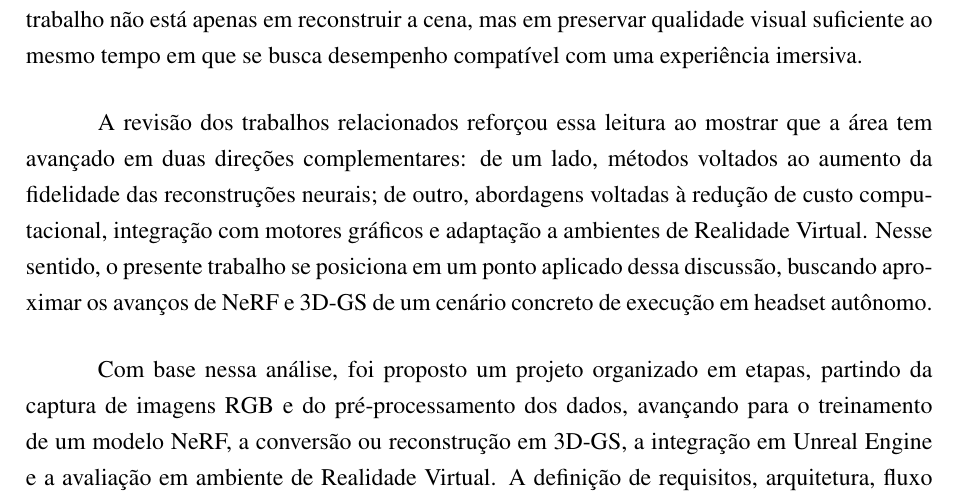
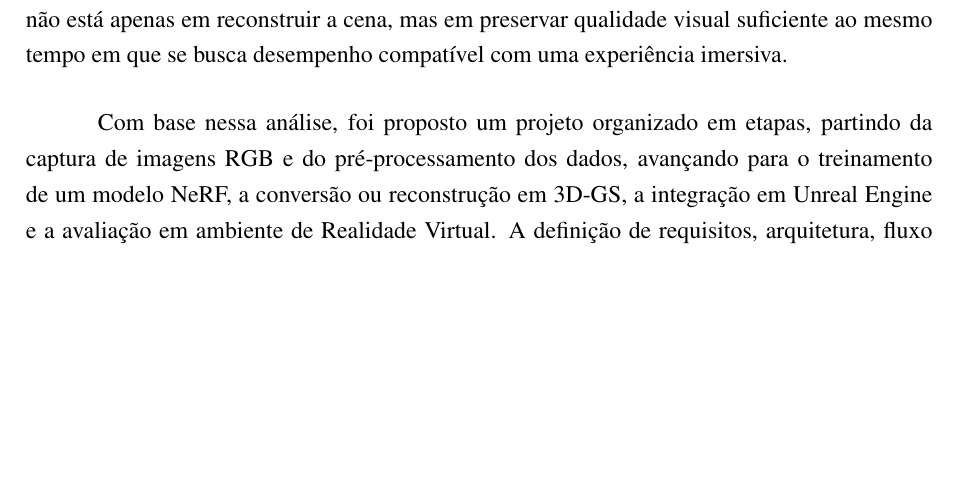
Before and after one commit to FrostPrice/tcc, a LaTeX thesis (latex/main.tex, which reads latex/capitulos/05_considerações_finais.tex): part of page 74 of 78, cut so that both start at the same text, the shorter picture padded with empty space. Compiled offline with pdfLaTeX.

```diff
--- a/latex/capitulos/05_considerações_finais.tex
+++ b/latex/capitulos/05_considerações_finais.tex
@@ -2,9 +2,9 @@
 
 Este trabalho teve como foco investigar a viabilidade de um \textit{pipeline} de reconstrução de cenários 3D fotorrealistas para Realidade Virtual autônoma, articulando modelos NeRF e \textit{3D Gaussian Splatting}. A motivação central partiu do fato de que técnicas recentes de renderização neural alcançam elevada fidelidade visual, mas ainda encontram limitações importantes quando precisam operar em tempo real, com baixa latência e sob restrições de hardware móvel, como ocorre em dispositivos da família Meta Quest.
 
-Ao longo do trabalho, a fundamentação teórica permitiu situar o problema no contexto da síntese de novas vistas, da reconstrução multivista e das diferenças entre representações implícitas e explícitas. O NeRF foi discutido como uma representação capaz de servir como linha de base de qualidade visual, em razão de sua capacidade de modelar cenas estáticas com alta fidelidade. Em contrapartida, o 3D-GS foi apresentado como uma alternativa mais próxima dos requisitos de renderização interativa, por organizar a cena em primitivas explícitas que podem ser projetadas de forma mais eficiente. Essa comparação evidenciou que o desafio do trabalho não está apenas em reconstruir a cena, mas em preservar qualidade visual suficiente ao mesmo tempo em que se busca desempenho compatível com uma experiência imersiva.
+Ao longo do trabalho, a fundamentação teórica permitiu situar o problema no contexto da síntese de novas vistas, da reconstrução multivista e das diferenças entre representações implícitas e explícitas. O NeRF foi discutido como uma representação capaz de servir como linha de base de qualidade visual, em razão de sua capacidade de modelar cenas estáticas com alta fidelidade.
 
-A revisão dos trabalhos relacionados reforçou essa leitura ao mostrar que a área tem avançado em duas direções complementares: de um lado, métodos voltados ao aumento da fidelidade das reconstruções neurais; de outro, abordagens voltadas à redução de custo computacional, integração com motores gráficos e adaptação a ambientes de Realidade Virtual. Nesse sentido, o presente trabalho se posiciona em um ponto aplicado dessa discussão, buscando aproximar os avanços de NeRF e 3D-GS de um cenário concreto de execução em headset autônomo.
+Em contrapartida, o 3D-GS foi apresentado como uma alternativa mais próxima dos requisitos de renderização interativa, por organizar a cena em primitivas explícitas que podem ser projetadas de forma mais eficiente. Essa comparação evidenciou que o desafio do trabalho não está apenas em reconstruir a cena, mas em preservar qualidade visual suficiente ao mesmo tempo em que se busca desempenho compatível com uma experiência imersiva.
 
 Com base nessa análise, foi proposto um projeto organizado em etapas, partindo da captura de imagens RGB e do pré-processamento dos dados, avançando para o treinamento de um modelo NeRF, a conversão ou reconstrução em 3D-GS, a integração em Unreal Engine e a avaliação em ambiente de Realidade Virtual. A definição de requisitos, arquitetura, fluxo de implementação, métricas e riscos contribuiu para transformar o problema em um plano experimental controlável, no qual qualidade visual, FPS, tempo de quadro, uso de memória e estabilidade são analisados como dimensões complementares de viabilidade.
 
```
